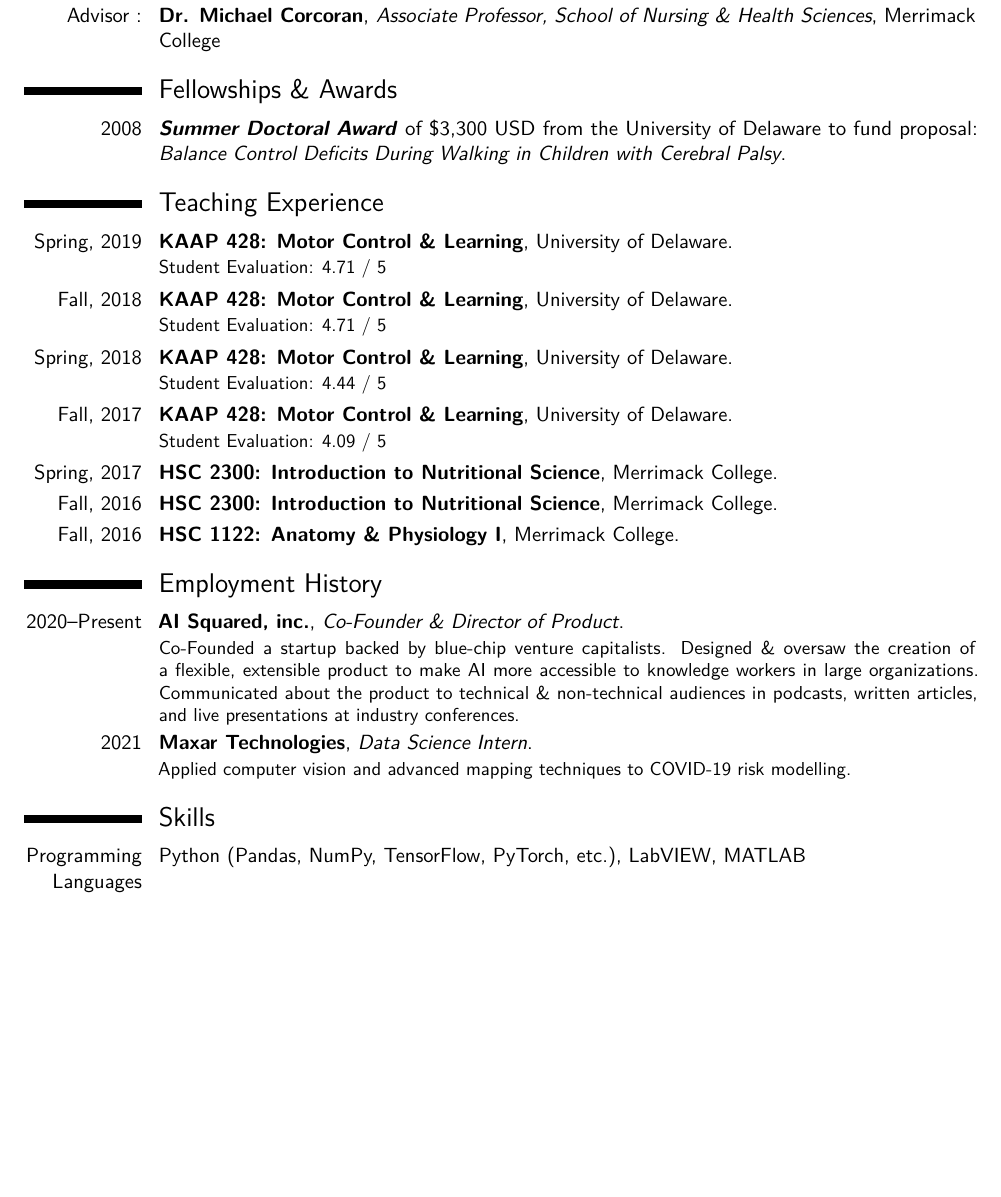
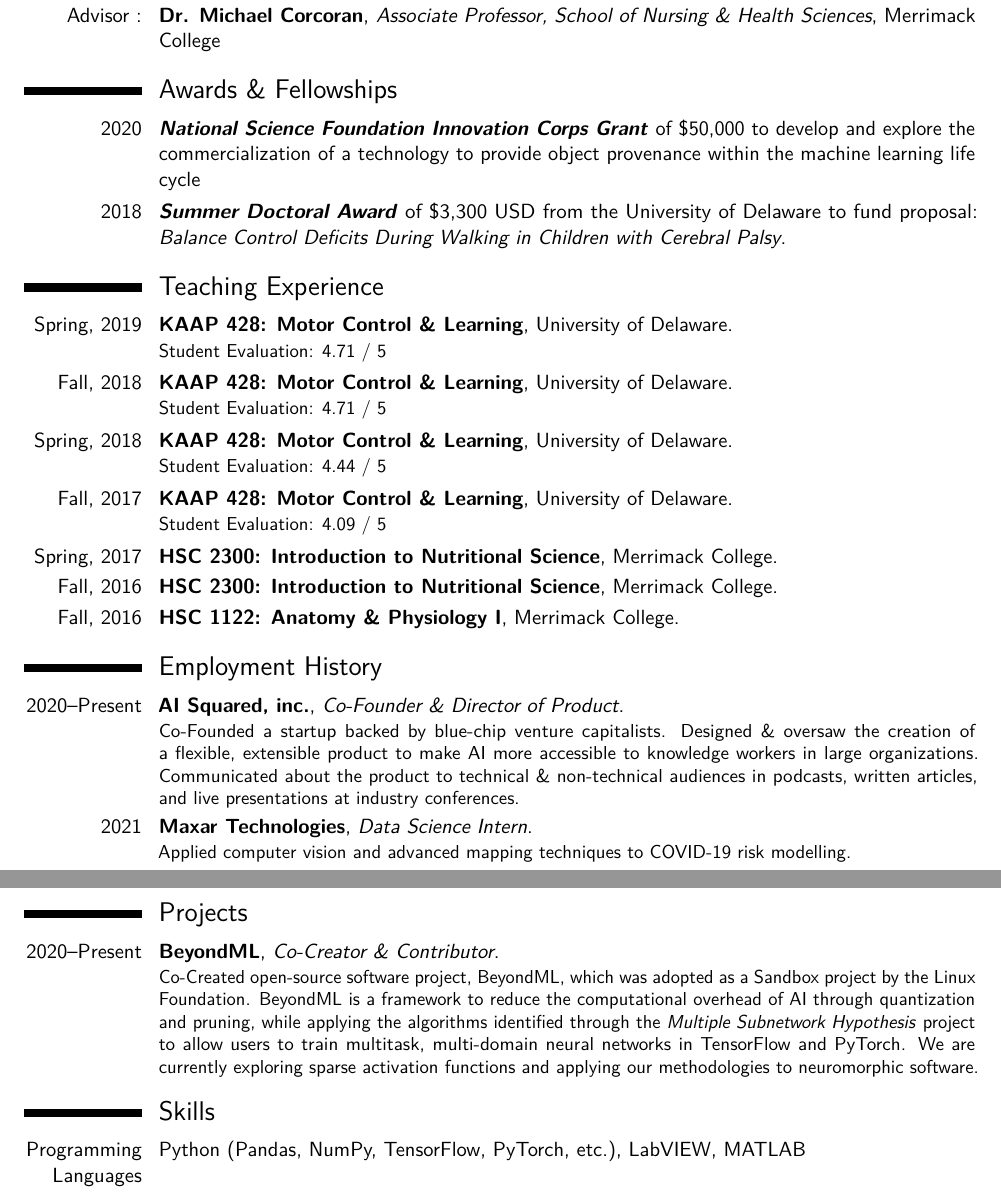
Before and after one commit to isotnek/myAcademicCV, a LaTeX CV (main.tex): part of page 2 of 2 before the commit and two parts of pages 2 and 3 of 3 after it, the two joined at a grey line, cut so that both start at the same text, the shorter picture padded with empty space. Compiled offline with pdfLaTeX.

Commit message:
Updating projects

```diff
--- a/main.tex
+++ b/main.tex
@@ -175,9 +175,11 @@
 %	Fellowships \& Awards
 %----------------------------------------------------------------------------------------
 
-\section{Fellowships \& Awards}
+\section{Awards \& Fellowships}
 
-\cvitem{2008}{\textit{\textbf{Summer Doctoral Award}} of \$3,300 USD from the University of Delaware to fund proposal: \textit{Balance Control Deficits During Walking in Children with Cerebral Palsy}.}
+\cvitem{2020}{\textit{\textbf{National Science Foundation Innovation Corps Grant}} of \$50,000 to develop and explore the commercialization of a technology to provide object provenance within the machine learning life cycle}
+
+\cvitem{2018}{\textit{\textbf{Summer Doctoral Award}} of \$3,300 USD from the University of Delaware to fund proposal: \textit{Balance Control Deficits During Walking in Children with Cerebral Palsy}.}
 
 
 
@@ -216,8 +218,12 @@
 
 \cventry{2021}{Maxar Technologies}{Data Science Intern}{}{}{Applied computer vision and advanced mapping techniques to COVID-19 risk modelling.}
 
+%----------------------------------------------------------------------------------------
+%   RELEVANT PROJECTS SECTION
+%----------------------------------------------------------------------------------------
+\section{Projects}
 
-
+\cventry{2020--Present}{BeyondML}{Co-Creator \& Contributor}{}{}{Co-Created open-source software project, BeyondML, which was adopted as a Sandbox project by the Linux Foundation. BeyondML is a framework to reduce the computational overhead of AI through quantization and pruning, while applying the algorithms identified through the \textit{Multiple Subnetwork Hypothesis} project to allow users to train multitask, multi-domain neural networks in TensorFlow and PyTorch. We are currently exploring sparse activation functions and applying our methodologies to neuromorphic software.}
 %----------------------------------------------------------------------------------------
 %	TECHNICAL SKILLS SECTION
 %----------------------------------------------------------------------------------------
```
Also changed, not shown: main.tex (6 more changed lines).
